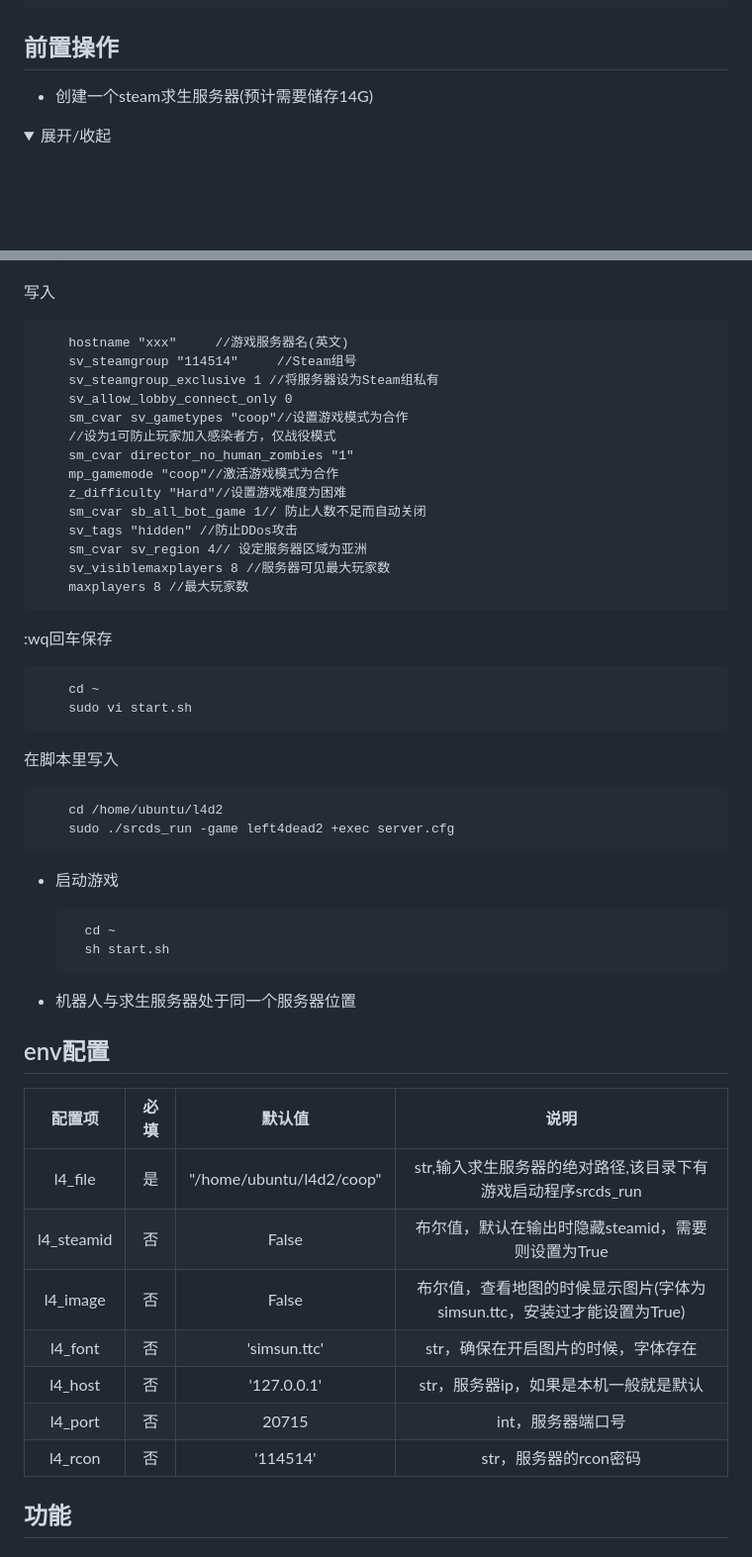
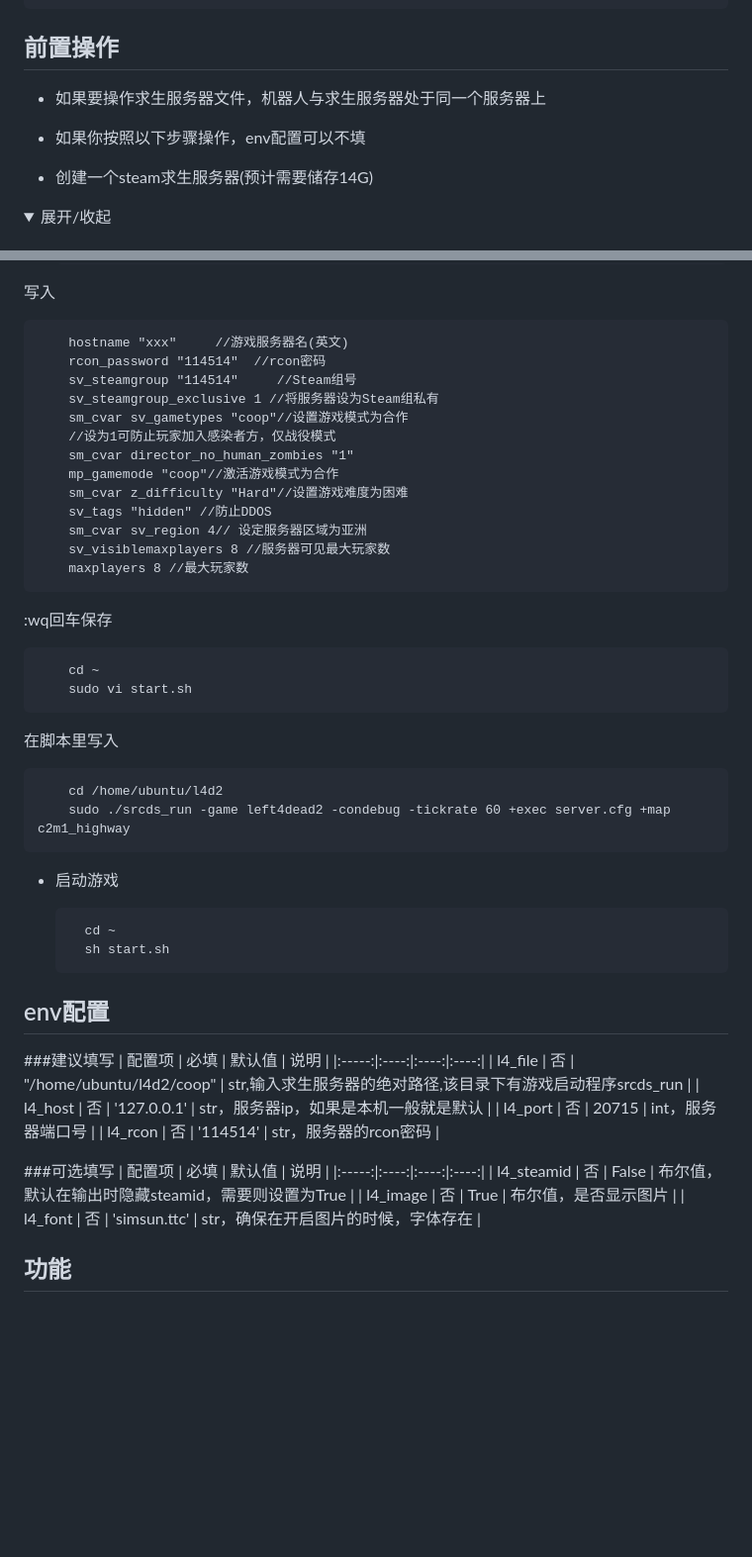
Before and after one commit to Agnes4m/nonebot_plugin_l4d2_server, a Markdown page: README.md, 2 parts joined by grey strips. Shown: that part at 99% size. GitHub-like rendering; folded sections open; blank space fills up the shorter version.

```diff
--- a/README.md
+++ b/README.md
@@ -28,6 +28,10 @@ _✨Nonebot & Left 4 Dead 2 server操作✨_
     3、Download zip
 
 ## 前置操作
+
+- 如果要操作求生服务器文件，机器人与求生服务器处于同一个服务器上
+
+- 如果你按照以下步骤操作，env配置可以不填
 
 - 创建一个steam求生服务器(预计需要储存14G)
 
@@ -63,16 +67,15 @@ _✨Nonebot & Left 4 Dead 2 server操作✨_
 写入
 
         hostname "xxx"     //游戏服务器名(英文)
+        rcon_password "114514"  //rcon密码
         sv_steamgroup "114514"     //Steam组号
         sv_steamgroup_exclusive 1 //将服务器设为Steam组私有
-        sv_allow_lobby_connect_only 0
         sm_cvar sv_gametypes "coop"//设置游戏模式为合作
         //设为1可防止玩家加入感染者方，仅战役模式
         sm_cvar director_no_human_zombies "1"
         mp_gamemode "coop"//激活游戏模式为合作
-        z_difficulty "Hard"//设置游戏难度为困难
-        sm_cvar sb_all_bot_game 1// 防止人数不足而自动关闭
-        sv_tags "hidden" //防止DDos攻击
+        sm_cvar z_difficulty "Hard"//设置游戏难度为困难
+        sv_tags "hidden" //防止DDOS
         sm_cvar sv_region 4// 设定服务器区域为亚洲
         sv_visiblemaxplayers 8 //服务器可见最大玩家数
         maxplayers 8 //最大玩家数
@@ -85,7 +88,7 @@ _✨Nonebot & Left 4 Dead 2 server操作✨_
 在脚本里写入
 
         cd /home/ubuntu/l4d2
-        sudo ./srcds_run -game left4dead2 +exec server.cfg
+        sudo ./srcds_run -game left4dead2 -condebug -tickrate 60 +exec server.cfg +map c2m1_highway
 
 - 启动游戏
 
@@ -94,18 +97,21 @@ _✨Nonebot & Left 4 Dead 2 server操作✨_
 
 </details>
 
-- 机器人与求生服务器处于同一个服务器位置
-
 ## env配置
+###建议填写
 | 配置项 | 必填 | 默认值 | 说明 |
 |:-----:|:----:|:----:|:----:|
-| l4_file | 是 | "/home/ubuntu/l4d2/coop" | str,输入求生服务器的绝对路径,该目录下有游戏启动程序srcds_run |
-| l4_steamid | 否 | False | 布尔值，默认在输出时隐藏steamid，需要则设置为True |
-| l4_image | 否 | False | 布尔值，查看地图的时候显示图片(字体为simsun.ttc，安装过才能设置为True) |
-| l4_font | 否 | 'simsun.ttc' | str，确保在开启图片的时候，字体存在 |
+| l4_file | 否 | "/home/ubuntu/l4d2/coop" | str,输入求生服务器的绝对路径,该目录下有游戏启动程序srcds_run |
 | l4_host | 否 | '127.0.0.1' | str，服务器ip，如果是本机一般就是默认 |
 | l4_port | 否 | 20715 | int，服务器端口号 |
 | l4_rcon | 否 | '114514' | str，服务器的rcon密码 |
+
+###可选填写
+| 配置项 | 必填 | 默认值 | 说明 |
+|:-----:|:----:|:----:|:----:|
+| l4_steamid | 否 | False | 布尔值，默认在输出时隐藏steamid，需要则设置为True |
+| l4_image | 否 | True | 布尔值，是否显示图片 |
+| l4_font | 否 | 'simsun.ttc' | str，确保在开启图片的时候，字体存在 |
 
 ## 功能
 
```
